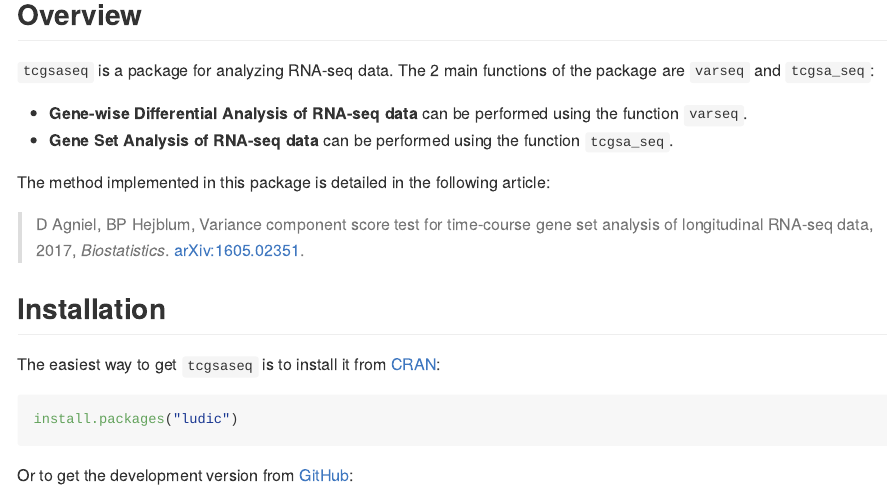
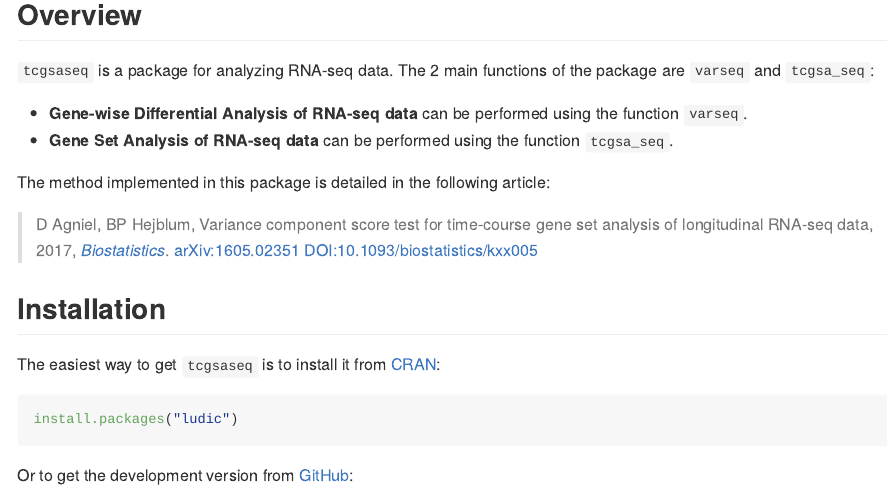
Before and after one commit to denisagniel/tcgsaseq, an R Markdown document (README.Rmd): the page in a window 1100 px wide, from 130 px down. The pictures show the output file README.md that the author committed with the source, drawn offline in the style of GitHub; badge pictures from the web are left out.

Commit message:
small doc updates

```diff
--- a/README.Rmd
+++ b/README.Rmd
@@ -28,7 +29,7 @@ knitr::opts_chunk$set(
 The method implemented in this package is detailed in the following article:
 
 > D Agniel, BP Hejblum, Variance component score test for time-course gene set analysis of
-longitudinal RNA-seq data, 2017, *Biostatistics*. [arXiv:1605.02351](https://arxiv.org/abs/1605.02351v4).
+longitudinal RNA-seq data, 2017, [*Biostatistics*](https://doi.org/10.1093/biostatistics/kxx005). [arXiv:1605.02351](https://arxiv.org/abs/1605.02351v4) [DOI:10.1093/biostatistics/kxx005](https://doi.org/10.1093/biostatistics/kxx005)
 
 
 ## Installation
```
Also changed, not shown: R/TcGSAseq-package.R (+2 -3 lines), README.md, README.Rmd (1 more changed lines), 1 other file.
